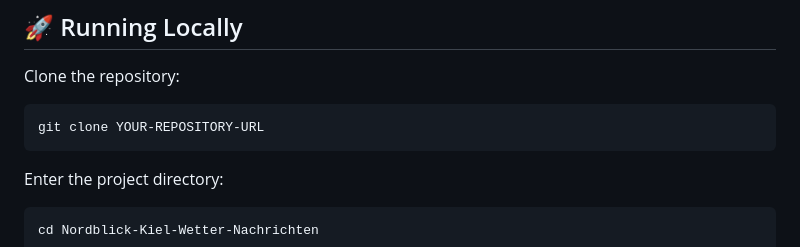
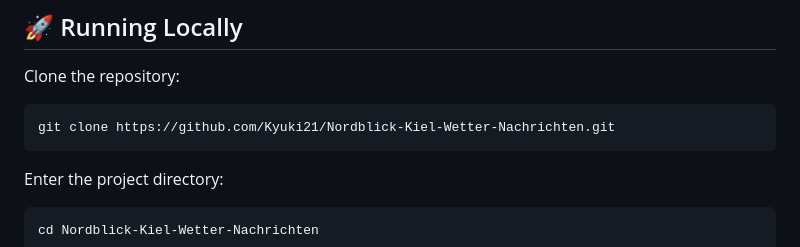
Before and after one commit to Kyuki21/Nordblick-Kiel-Wetter-Nachrichten, a Markdown page: README.md, the part around the change. GitHub-like rendering.

````diff
--- a/README.md
+++ b/README.md
@@ -133,7 +133,7 @@ Project documentation.
 Clone the repository:
 
 ```bash
-git clone YOUR-REPOSITORY-URL
+git clone https://github.com/Kyuki21/Nordblick-Kiel-Wetter-Nachrichten.git
 ```
 
 Enter the project directory:
````
